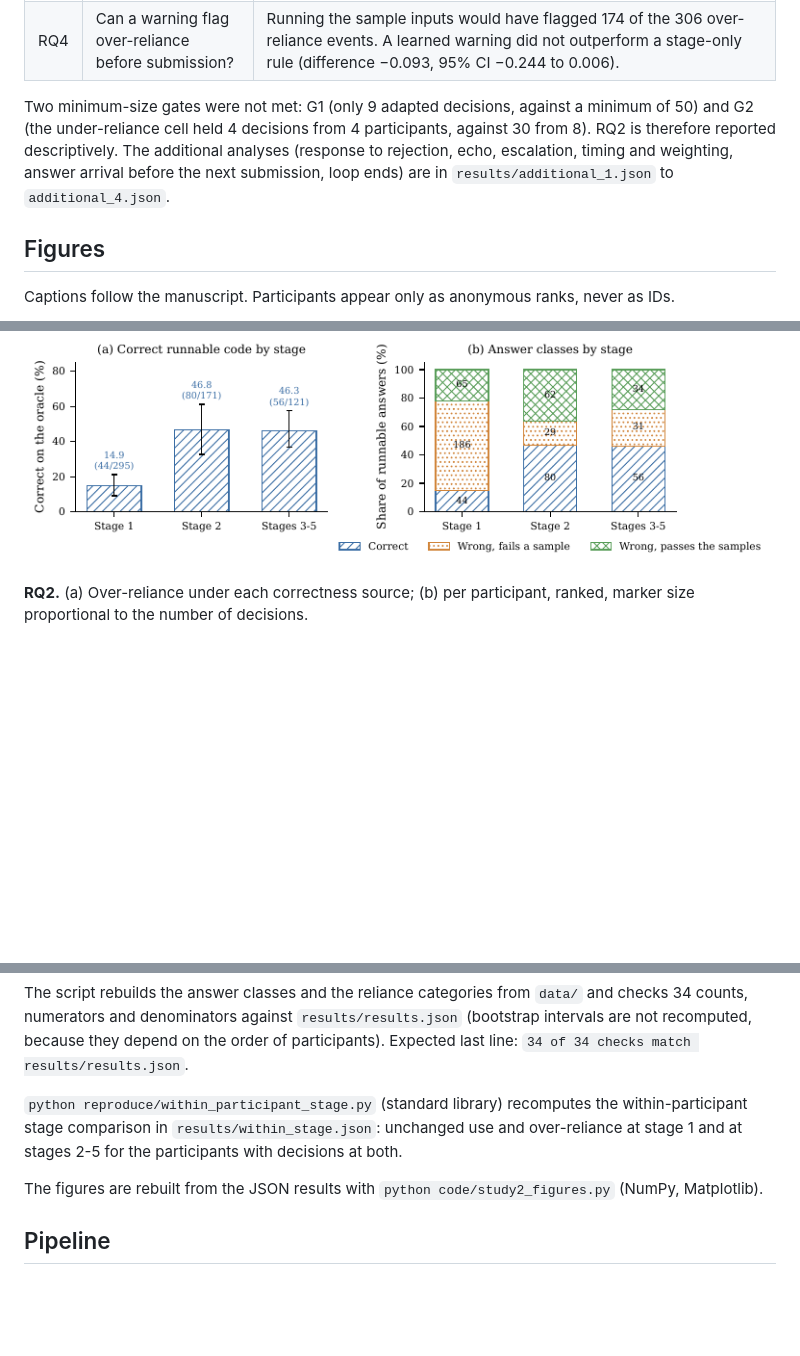
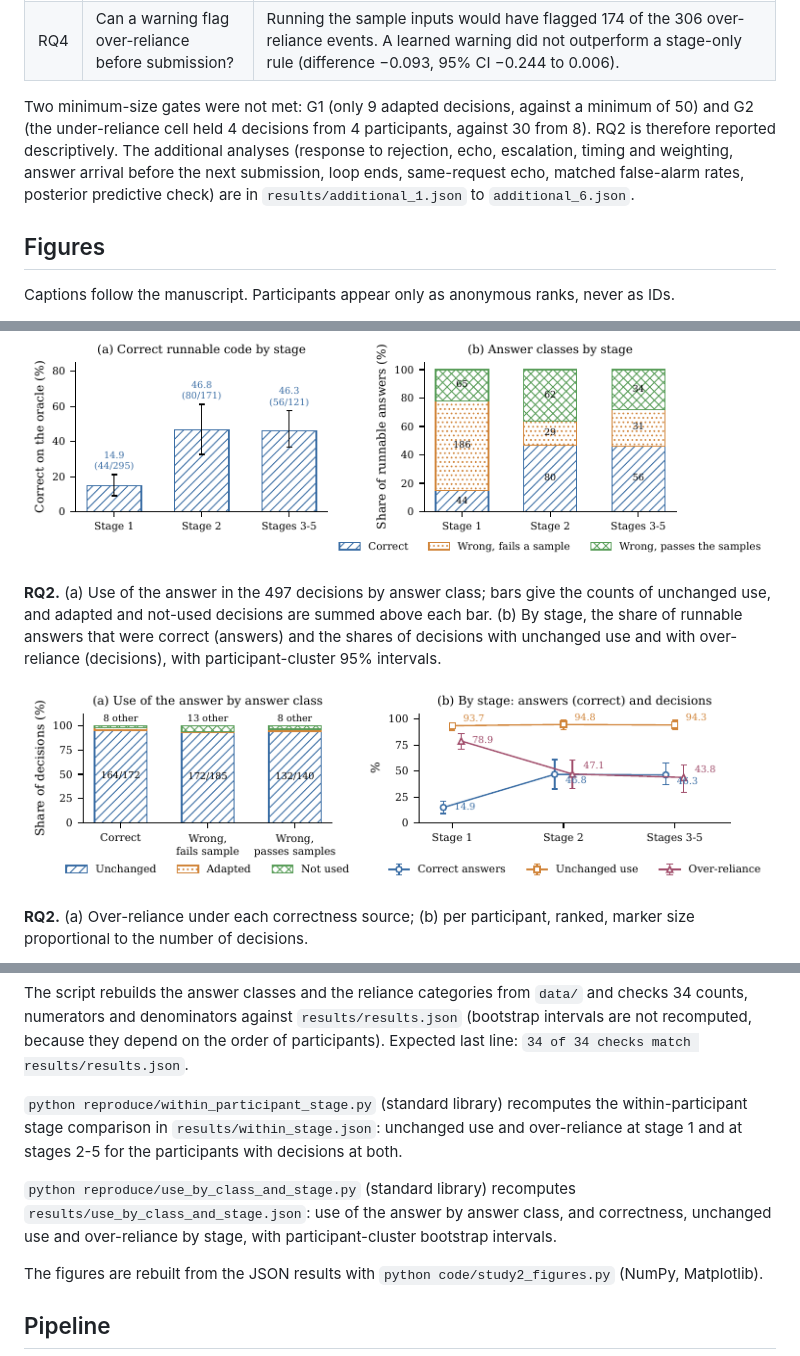
Before and after one commit to mdaniel-108/thms-ai-reliance-study, a Markdown page: README.md, 3 parts joined by grey strips. GitHub-like rendering; pictures changed too: figures/F12_use_by_class_stage.png (added); blank space fills up the shorter version.

Commit message:
Add checks S1 (same-request echo) and M1-M2 (matched false-alarm rates, posterior predictive check), all-answer availability in T1, use by answer class and stage with Fig. 12

```diff
--- a/README.md
+++ b/README.md
@@ -36,7 +36,7 @@ All numbers below are in [`results/results.json`](results/results.json) unless a
 
 Two minimum-size gates were not met: G1 (only 9 adapted decisions, against a minimum of 50) and G2 (the under-reliance cell held 4
 decisions from 4 participants, against 30 from 8). RQ2 is therefore reported descriptively. The additional analyses (response to rejection, echo, escalation,
-timing and weighting, answer arrival before the next submission, loop ends) are in `results/additional_1.json` to `additional_4.json`.
+timing and weighting, answer arrival before the next submission, loop ends, same-request echo, matched false-alarm rates, posterior predictive check) are in `results/additional_1.json` to `additional_6.json`.
 
 ## Figures
 
@@ -47,6 +47,13 @@ Captions follow the manuscript. Participants appear only as anonymous ranks, nev
 
 ![RQ1 by stage](figures/F4_rq1_stage.png)
 
+**RQ2.** (a) Use of the answer in the 497 decisions by answer class; bars give the counts of unchanged use, and adapted
+and not-used decisions are summed above each bar. (b) By stage, the share of runnable answers that were correct
+(answers) and the shares of decisions with unchanged use and with over-reliance (decisions), with participant-cluster
+95% intervals.
+
+![Use by class and stage](figures/F12_use_by_class_stage.png)
+
 **RQ2.** (a) Over-reliance under each correctness source; (b) per participant, ranked, marker size
 proportional to the number of decisions.
 
@@ -96,6 +103,10 @@ of participants). Expected last line: `34 of 34 checks match results/results.jso
 in `results/within_stage.json`: unchanged use and over-reliance at stage 1 and at stages 2-5 for the participants
 with decisions at both.
 
+`python reproduce/use_by_class_and_stage.py` (standard library) recomputes `results/use_by_class_and_stage.json`: use
+of the answer by answer class, and correctness, unchanged use and over-reliance by stage, with participant-cluster
+bootstrap intervals.
+
 The figures are rebuilt from the JSON results with `python code/study2_figures.py` (NumPy, Matplotlib).
 
 ## Pipeline
```
Also changed, not shown: other parts of README.md (+2 -2 lines), results/README.md (+4 -1 lines), 10 other files.
